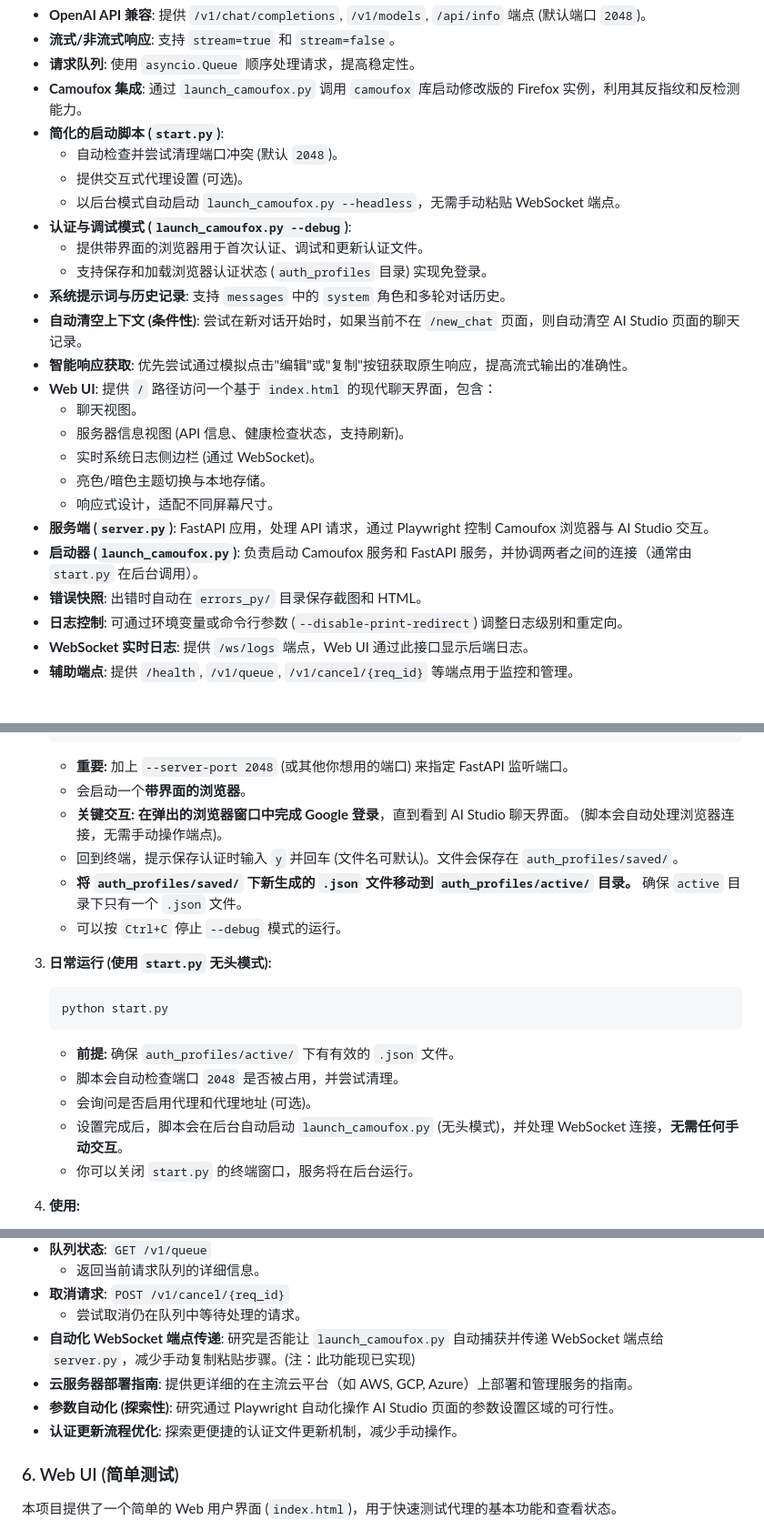
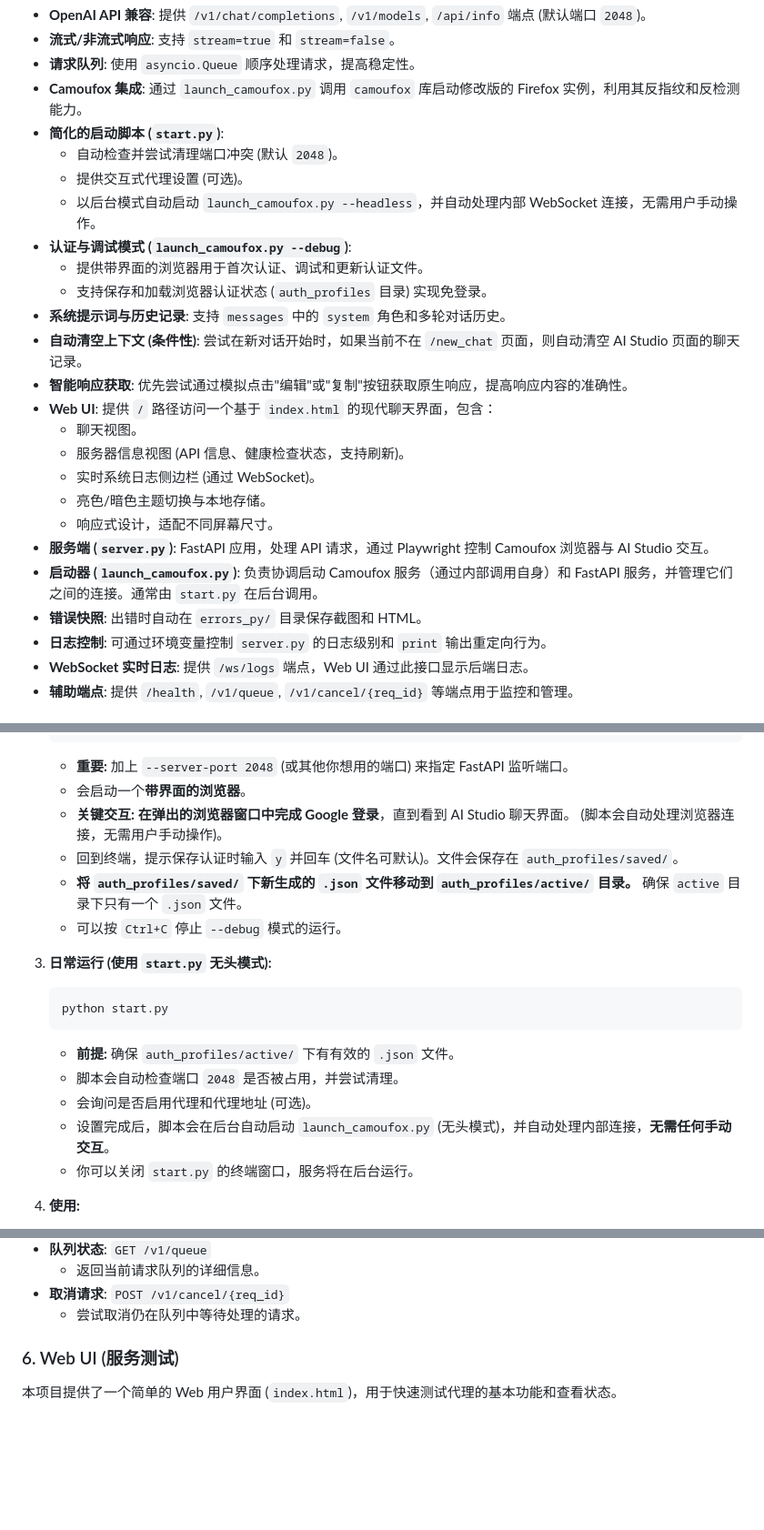
Before and after one commit to yattin/AIstudioProxyAPI, a Markdown page: README.md, 3 parts joined by grey strips. Shown at 91% size. Drawn GitHub-style; blank space fills up the shorter version.

````diff
--- a/README.md
+++ b/README.md
@@ -65,13 +65,13 @@
 *   **简化的启动脚本 (`start.py`)**:
     *   自动检查并尝试清理端口冲突 (默认 `2048`)。
     *   提供交互式代理设置 (可选)。
-    *   以后台模式自动启动 `launch_camoufox.py --headless`，无需手动粘贴 WebSocket 端点。
+    *   以后台模式自动启动 `launch_camoufox.py --headless`，并自动处理内部 WebSocket 连接，无需用户手动操作。
 *   **认证与调试模式 (`launch_camoufox.py --debug`)**:
     *   提供带界面的浏览器用于首次认证、调试和更新认证文件。
     *   支持保存和加载浏览器认证状态 (`auth_profiles` 目录) 实现免登录。
 *   **系统提示词与历史记录**: 支持 `messages` 中的 `system` 角色和多轮对话历史。
 *   **自动清空上下文 (条件性)**: 尝试在新对话开始时，如果当前不在 `/new_chat` 页面，则自动清空 AI Studio 页面的聊天记录。
-*   **智能响应获取**: 优先尝试通过模拟点击"编辑"或"复制"按钮获取原生响应，提高流式输出的准确性。
+*   **智能响应获取**: 优先尝试通过模拟点击"编辑"或"复制"按钮获取原生响应，提高响应内容的准确性。
 *   **Web UI**: 提供 `/` 路径访问一个基于 `index.html` 的现代聊天界面，包含：
     *   聊天视图。
     *   服务器信息视图 (API 信息、健康检查状态，支持刷新)。
@@ -79,9 +79,9 @@
     *   亮色/暗色主题切换与本地存储。
     *   响应式设计，适配不同屏幕尺寸。
 *   **服务端 (`server.py`)**: FastAPI 应用，处理 API 请求，通过 Playwright 控制 Camoufox 浏览器与 AI Studio 交互。
-*   **启动器 (`launch_camoufox.py`)**: 负责启动 Camoufox 服务和 FastAPI 服务，并协调两者之间的连接（通常由 `start.py` 在后台调用）。
+*   **启动器 (`launch_camoufox.py`)**: 负责协调启动 Camoufox 服务（通过内部调用自身）和 FastAPI 服务，并管理它们之间的连接。通常由 `start.py` 在后台调用。
 *   **错误快照**: 出错时自动在 `errors_py/` 目录保存截图和 HTML。
-*   **日志控制**: 可通过环境变量或命令行参数 (`--disable-print-redirect`) 调整日志级别和重定向。
+*   **日志控制**: 可通过环境变量控制 `server.py` 的日志级别和 `print` 输出重定向行为。
 *   **WebSocket 实时日志**: 提供 `/ws/logs` 端点，Web UI 通过此接口显示后端日志。
 *   **辅助端点**: 提供 `/health`, `/v1/queue`, `/v1/cancel/{req_id}` 等端点用于监控和管理。
 
@@ -121,7 +121,7 @@
     ```
     *   **重要:** 加上 `--server-port 2048` (或其他你想用的端口) 来指定 FastAPI 监听端口。
     *   会启动一个**带界面的浏览器**。
-    *   **关键交互:** **在弹出的浏览器窗口中完成 Google 登录**，直到看到 AI Studio 聊天界面。 (脚本会自动处理浏览器连接，无需手动操作端点)。
+    *   **关键交互:** **在弹出的浏览器窗口中完成 Google 登录**，直到看到 AI Studio 聊天界面。 (脚本会自动处理浏览器连接，无需用户手动操作)。
     *   回到终端，提示保存认证时输入 `y` 并回车 (文件名可默认)。文件会保存在 `auth_profiles/saved/`。
     *   **将 `auth_profiles/saved/` 下新生成的 `.json` 文件移动到 `auth_profiles/active/` 目录。** 确保 `active` 目录下只有一个 `.json` 文件。
     *   可以按 `Ctrl+C` 停止 `--debug` 模式的运行。
@@ -133,7 +133,7 @@
     *   **前提:** 确保 `auth_profiles/active/` 下有有效的 `.json` 文件。
     *   脚本会自动检查端口 `2048` 是否被占用，并尝试清理。
     *   会询问是否启用代理和代理地址 (可选)。
-    *   设置完成后，脚本会在后台自动启动 `launch_camoufox.py` (无头模式)，并处理 WebSocket 连接，**无需任何手动交互**。
+    *   设置完成后，脚本会在后台自动启动 `launch_camoufox.py` (无头模式)，并自动处理内部连接，**无需任何手动交互**。
     *   你可以关闭 `start.py` 的终端窗口，服务将在后台运行。
 
 4.  **使用:**
@@ -347,12 +347,8 @@ python launch_camoufox.py --debug --server-port 2048
     *   返回当前请求队列的详细信息。
 *   **取消请求**: `POST /v1/cancel/{req_id}`
     *   尝试取消仍在队列中等待处理的请求。
-*   **自动化 WebSocket 端点传递**: 研究是否能让 `launch_camoufox.py` 自动捕获并传递 WebSocket 端点给 `server.py`，减少手动复制粘贴步骤。(注：此功能现已实现)
-*   **云服务器部署指南**: 提供更详细的在主流云平台（如 AWS, GCP, Azure）上部署和管理服务的指南。
-*   **参数自动化 (探索性)**: 研究通过 Playwright 自动化操作 AI Studio 页面的参数设置区域的可行性。
-*   **认证更新流程优化**: 探索更便捷的认证文件更新机制，减少手动操作。
 
-### 6. Web UI (简单测试)
+### 6. Web UI (服务测试)
 
 本项目提供了一个简单的 Web 用户界面 (`index.html`)，用于快速测试代理的基本功能和查看状态。
 
````
Also changed, not shown: other parts of README.md (+58 -47 lines).
